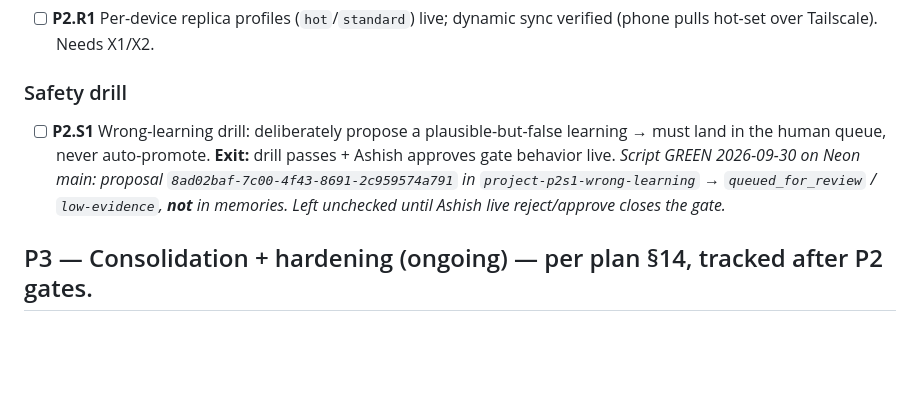
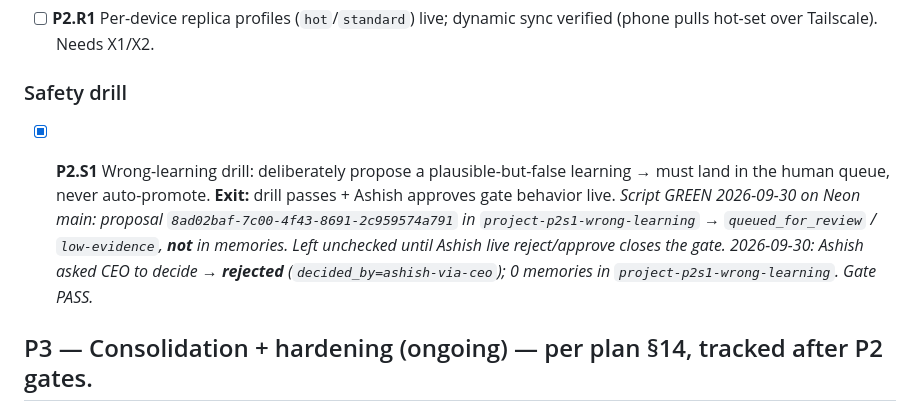
Before and after one commit to ashishpatill/grok-kit, a Markdown page: memory/TASKS.md, the part around the change. Drawn GitHub-style; blank space fills up the shorter version.

Commit message:
docs(memory): mark P2.S1 wrong-learning gate rejected

```diff
--- a/memory/TASKS.md
+++ b/memory/TASKS.md
@@ -165,10 +165,12 @@ _P1 gates: conformance ✓ · kill-9 zero-loss ✓ (live Neon main, #18) · rest
 - [ ] **P2.R1** Per-device replica profiles (`hot`/`standard`) live; dynamic sync verified (phone pulls hot-set over Tailscale). Needs X1/X2.
 
 ### Safety drill
-- [ ] **P2.S1** Wrong-learning drill: deliberately propose a plausible-but-false learning → must land in the human queue, never auto-promote. **Exit:** drill passes + Ashish approves gate behavior live.
+- [x] **P2.S1** Wrong-learning drill: deliberately propose a plausible-but-false learning → must land in the human queue, never auto-promote. **Exit:** drill passes + Ashish approves gate behavior live.
   _Script GREEN 2026-09-30 on Neon main: proposal `8ad02baf-7c00-4f43-8691-2c959574a791`
   in `project-p2s1-wrong-learning` → `queued_for_review` / `low-evidence`, **not**
   in memories. Left unchecked until Ashish live reject/approve closes the gate._
+  _2026-09-30: Ashish asked CEO to decide → **rejected** (`decided_by=ashish-via-ceo`); 0 memories in `project-p2s1-wrong-learning`. Gate PASS._
+
 
 ## P3 — Consolidation + hardening (ongoing) — per plan §14, tracked after P2 gates.
 
```
